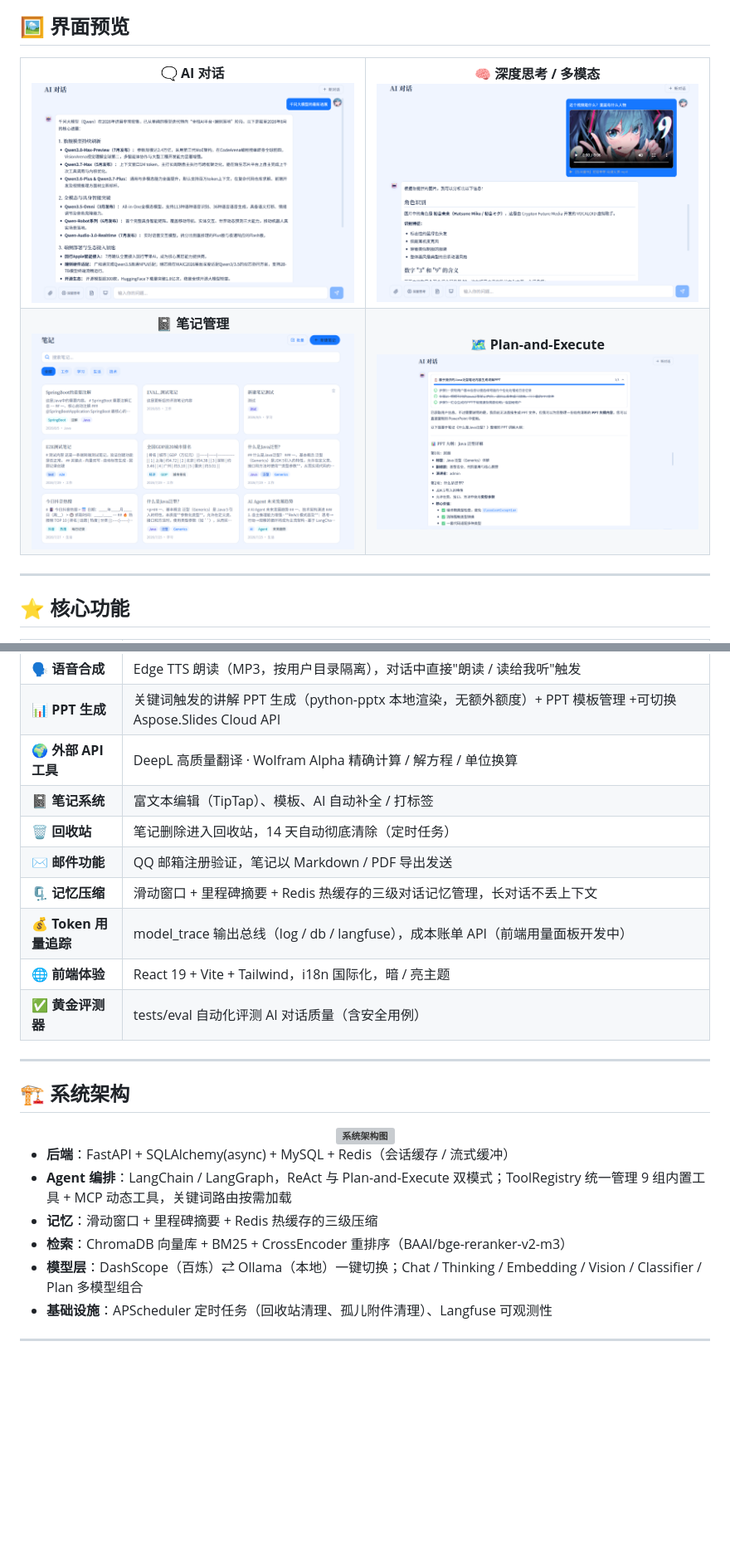
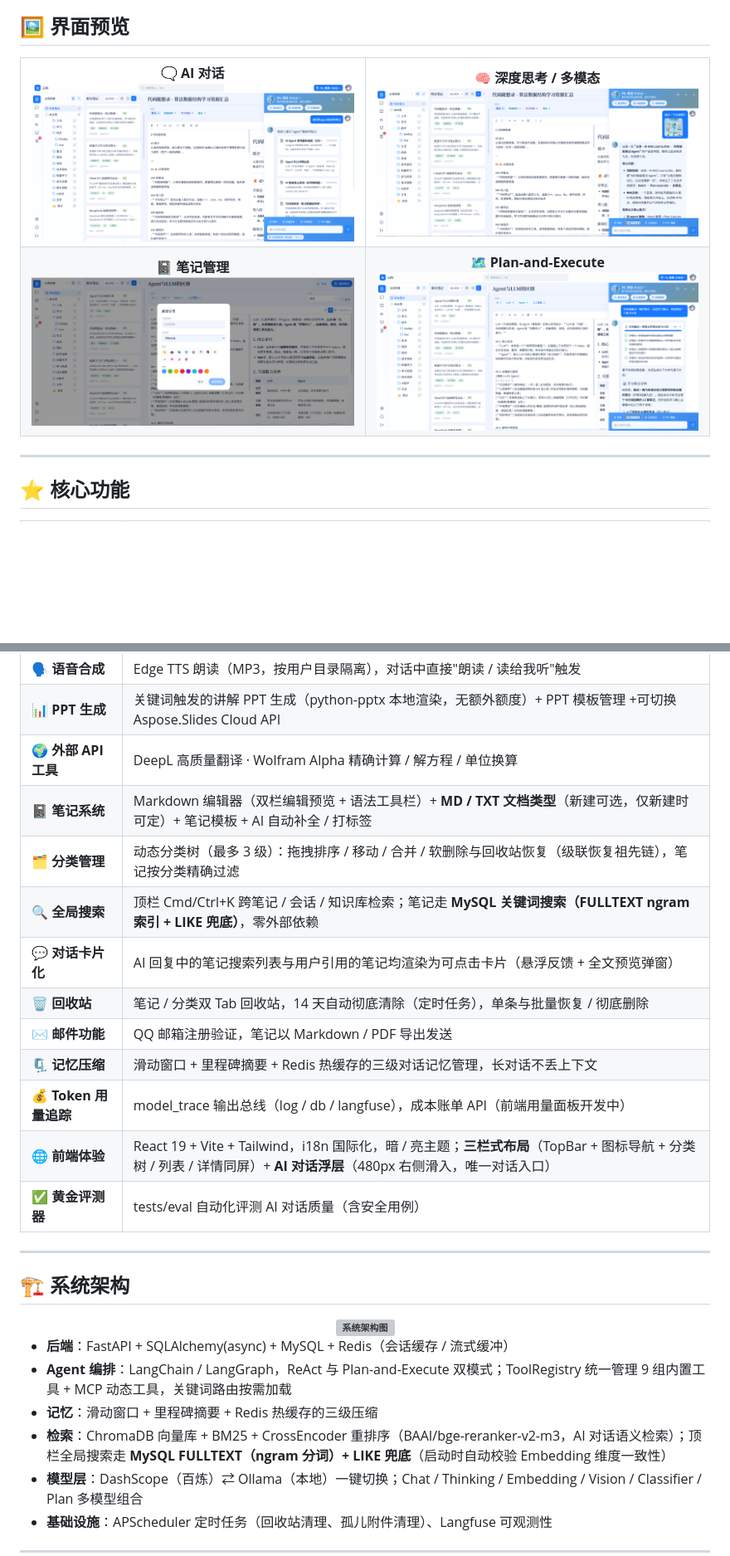
Before and after one commit to Shu-doc/YiZhi, a Markdown page: README.md, 2 parts joined by grey strips. Shown at 83% size. Drawn GitHub-style; pictures changed too: docs/AiChat.png (added), docs/DMT.png, docs/NoteImage.png; blank space fills up the shorter version; grey boxes are pictures that could not be loaded.

```diff
--- a/README.md
+++ b/README.md
@@ -33,7 +38,7 @@
 <div align="center">
 <table>
   <tr>
-    <td width="50%" align="center"><b>🗨️ AI 对话</b><br/><img src="docs/SDSK.png" alt="AI 对话" width="100%"/></td>
+    <td width="50%" align="center"><b>🗨️ AI 对话</b><br/><img src="docs/AiChat.png" alt="AI 对话" width="100%"/></td>
     <td width="50%" align="center"><b>🧠 深度思考 / 多模态</b><br/><img src="docs/DMT.png" alt="深度思考 / 多模态" width="100%"/></td>
   </tr>
   <tr>
@@ -58,12 +63,15 @@
 | 🗣️ **语音合成** | Edge TTS 朗读（MP3，按用户目录隔离），对话中直接"朗读 / 读给我听"触发 |
 | 📊 **PPT 生成** | 关键词触发的讲解 PPT 生成（python-pptx 本地渲染，无额外额度）+ PPT 模板管理 +可切换Aspose.Slides Cloud API|
 | 🌍 **外部 API 工具** | DeepL 高质量翻译 · Wolfram Alpha 精确计算 / 解方程 / 单位换算 |
-| 📓 **笔记系统** | 富文本编辑（TipTap）、模板、AI 自动补全 / 打标签 |
-| 🗑️ **回收站** | 笔记删除进入回收站，14 天自动彻底清除（定时任务） |
+| 📓 **笔记系统** | Markdown 编辑器（双栏编辑预览 + 语法工具栏）+ **MD / TXT 文档类型**（新建可选，仅新建时可定）+ 笔记模板 + AI 自动补全 / 打标签 |
+| 🗂️ **分类管理** | 动态分类树（最多 3 级）：拖拽排序 / 移动 / 合并 / 软删除与回收站恢复（级联恢复祖先链），笔记按分类精确过滤 |
+| 🔍 **全局搜索** | 顶栏 Cmd/Ctrl+K 跨笔记 / 会话 / 知识库检索；笔记走 **MySQL 关键词搜索（FULLTEXT ngram 索引 + LIKE 兜底）**，零外部依赖 |
+| 💬 **对话卡片化** | AI 回复中的笔记搜索列表与用户引用的笔记均渲染为可点击卡片（悬浮反馈 + 全文预览弹窗） |
+| 🗑️ **回收站** | 笔记 / 分类双 Tab 回收站，14 天自动彻底清除（定时任务），单条与批量恢复 / 彻底删除 |
 | ✉️ **邮件功能** | QQ 邮箱注册验证，笔记以 Markdown / PDF 导出发送 |
 | 🗜️ **记忆压缩** | 滑动窗口 + 里程碑摘要 + Redis 热缓存的三级对话记忆管理，长对话不丢上下文 |
 | 💰 **Token 用量追踪** | model_trace 输出总线（log / db / langfuse），成本账单 API（前端用量面板开发中） |
-| 🌐 **前端体验** | React 19 + Vite + Tailwind，i18n 国际化，暗 / 亮主题 |
+| 🌐 **前端体验** | React 19 + Vite + Tailwind，i18n 国际化，暗 / 亮主题；**三栏式布局**（TopBar + 图标导航 + 分类树 / 列表 / 详情同屏）+ **AI 对话浮层**（480px 右侧滑入，唯一对话入口） |
 | ✅ **黄金评测器** | tests/eval 自动化评测 AI 对话质量（含安全用例） |
 
 ---
@@ -83,7 +91,7 @@
 - **后端**：FastAPI + SQLAlchemy(async) + MySQL + Redis（会话缓存 / 流式缓冲）
 - **Agent 编排**：LangChain / LangGraph，ReAct 与 Plan-and-Execute 双模式；ToolRegistry 统一管理 9 组内置工具 + MCP 动态工具，关键词路由按需加载
 - **记忆**：滑动窗口 + 里程碑摘要 + Redis 热缓存的三级压缩
-- **检索**：ChromaDB 向量库 + BM25 + CrossEncoder 重排序（BAAI/bge-reranker-v2-m3）
+- **检索**：ChromaDB 向量库 + BM25 + CrossEncoder 重排序（BAAI/bge-reranker-v2-m3，AI 对话语义检索）；顶栏全局搜索走 **MySQL FULLTEXT（ngram 分词）+ LIKE 兜底**（启动时自动校验 Embedding 维度一致性）
 - **模型层**：DashScope（百炼）⇄ Ollama（本地）一键切换；Chat / Thinking / Embedding / Vision / Classifier / Plan 多模型组合
 - **基础设施**：APScheduler 定时任务（回收站清理、孤儿附件清理）、Langfuse 可观测性
 
```
Also changed, not shown: other parts of README.md (+7 -5 lines), 2 other files.
